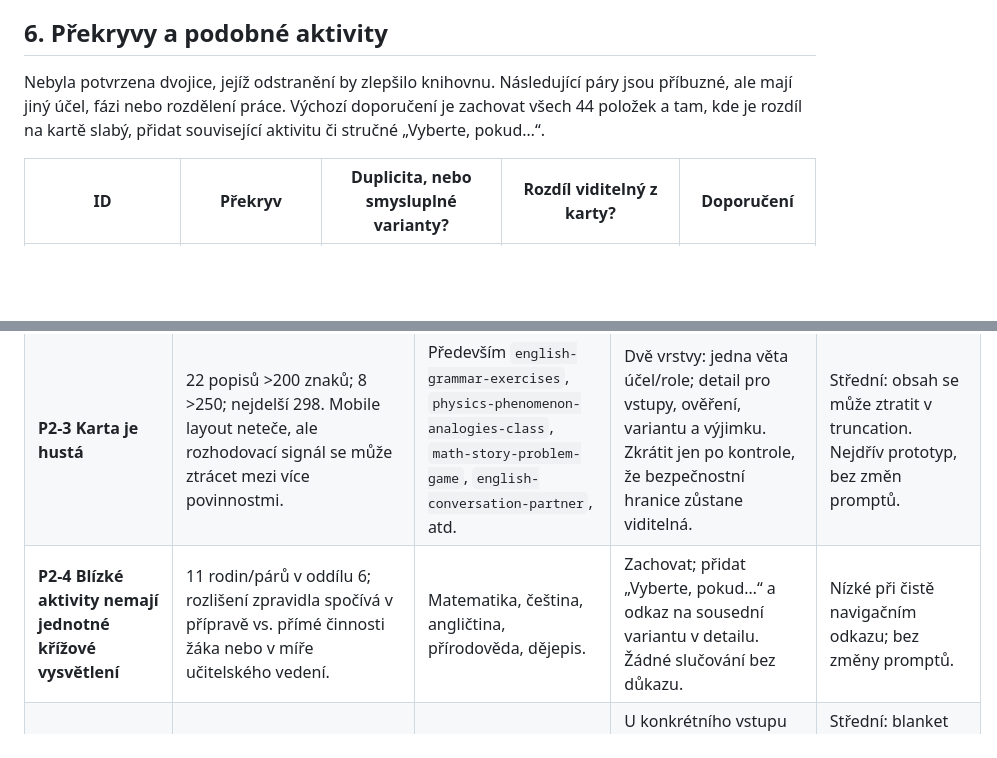
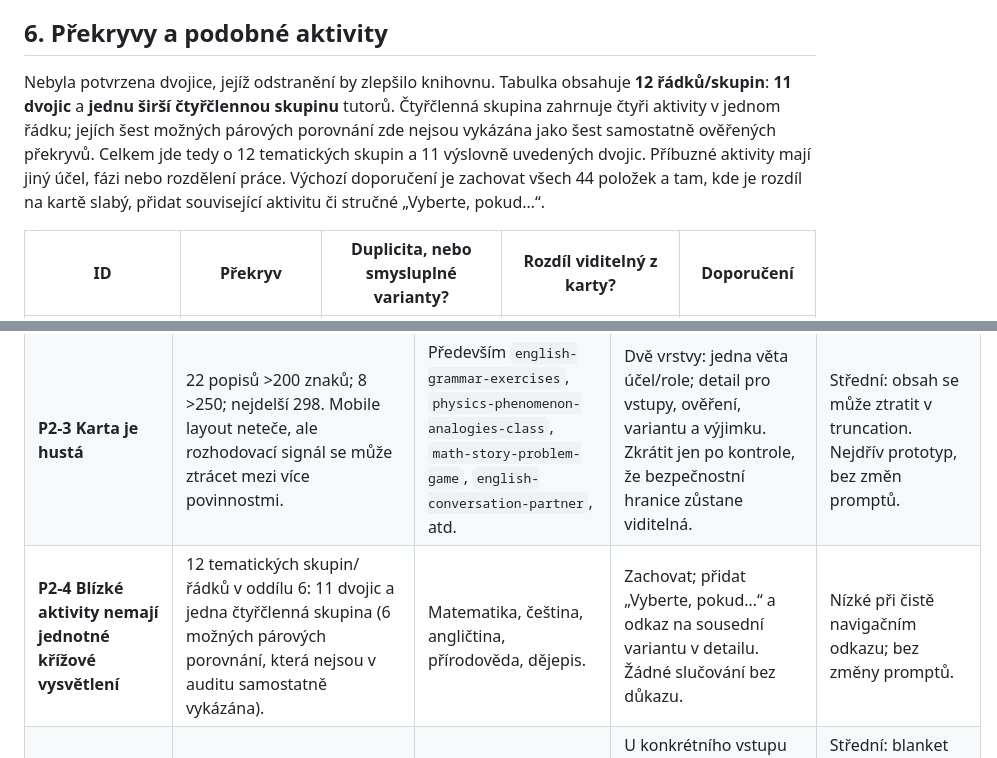
Before and after one commit to mulleroj/ai_ve_vyuce, a Markdown page: docs/zaverecny-audit-knihovny-aktivit-6c.md, 2 parts joined by grey strips. Rendered like a GitHub page; blank space fills up the shorter version.

Commit message:
docs: clarify related activity group counts

```diff
--- a/docs/zaverecny-audit-knihovny-aktivit-6c.md
+++ b/docs/zaverecny-audit-knihovny-aktivit-6c.md
@@ -148,7 +148,7 @@ Všech 44 promptů zmiňuje učitele, ale to neznamená, že je role AI operáto
 
 ## 6. Překryvy a podobné aktivity
 
-Nebyla potvrzena dvojice, jejíž odstranění by zlepšilo knihovnu. Následující páry jsou příbuzné, ale mají jiný účel, fázi nebo rozdělení práce. Výchozí doporučení je zachovat všech 44 položek a tam, kde je rozdíl na kartě slabý, přidat související aktivitu či stručné „Vyberte, pokud…“.
+Nebyla potvrzena dvojice, jejíž odstranění by zlepšilo knihovnu. Tabulka obsahuje **12 řádků/skupin**: **11 dvojic** a **jednu širší čtyřčlennou skupinu** tutorů. Čtyřčlenná skupina zahrnuje čtyři aktivity v jednom řádku; jejích šest možných párových porovnání zde nejsou vykázána jako šest samostatně ověřených překryvů. Celkem jde tedy o 12 tematických skupin a 11 výslovně uvedených dvojic. Příbuzné aktivity mají jiný účel, fázi nebo rozdělení práce. Výchozí doporučení je zachovat všech 44 položek a tam, kde je rozdíl na kartě slabý, přidat související aktivitu či stručné „Vyberte, pokud…“.
 
 | ID | Překryv | Duplicita, nebo smysluplné varianty? | Rozdíl viditelný z karty? | Doporučení |
 |---|---|---|---|---|
@@ -226,7 +226,7 @@ Pro všechny scénáře rozhraní před promptem ukazuje kopírování, ale žá
 | **P2-1 Význam statusů není vysvětlen** | 35 ready / 7 favorite / 2 recommended; jiný „14 recommended“ je kolekce. Učitel nezná kritérium, „Připraveno“ může slibovat kontrolu výstupu. | Karty všech stránek, hero, badge šablony. | Sjednotit dimenzi: např. „K dispozici“, „Redakční výběr“, „Pro začátek“ nebo legendu. Neoznačovat „oblíbené“ bez skutečných uživatelských dat. | Nízké; texty/status mapování. Promptů se netýká. |
 | **P2-2 Kontrast a dostupné jméno značky** | Axe serious: barevné štítky (katalog + čeština); `label-content-name-mismatch` na patičkové značce na všech šesti stránkách. | `css/style.css`, `css/subject-pages.css`, `aktivity.html` a pět předmětových stránek. | Upravit barvy na ověřený kontrast; sladit `aria-label` s viditelným názvem (nebo odstranit nadbytečný label). | Nízké; ověřit badge varianty ve světlém/tmavém stavu a hover/focus. Bez změny promptů. |
 | **P2-3 Karta je hustá** | 22 popisů >200 znaků; 8 >250; nejdelší 298. Mobile layout neteče, ale rozhodovací signál se může ztrácet mezi více povinnostmi. | Především `english-grammar-exercises`, `physics-phenomenon-analogies-class`, `math-story-problem-game`, `english-conversation-partner`, atd. | Dvě vrstvy: jedna věta účel/role; detail pro vstupy, ověření, variantu a výjimku. Zkrátit jen po kontrole, že bezpečnostní hranice zůstane viditelná. | Střední: obsah se může ztratit v truncation. Nejdřív prototyp, bez změn promptů. |
-| **P2-4 Blízké aktivity nemají jednotné křížové vysvětlení** | 11 rodin/párů v oddílu 6; rozlišení zpravidla spočívá v přípravě vs. přímé činnosti žáka nebo v míře učitelského vedení. | Matematika, čeština, angličtina, přírodověda, dějepis. | Zachovat; přidat „Vyberte, pokud…“ a odkaz na sousední variantu v detailu. Žádné slučování bez důkazu. | Nízké při čistě navigačním odkazu; bez změny promptů. |
+| **P2-4 Blízké aktivity nemají jednotné křížové vysvětlení** | 12 tematických skupin/řádků v oddílu 6: 11 dvojic a jedna čtyřčlenná skupina (6 možných párových porovnání, která nejsou v auditu samostatně vykázána). | Matematika, čeština, angličtina, přírodověda, dějepis. | Zachovat; přidat „Vyberte, pokud…“ a odkaz na sousední variantu v detailu. Žádné slučování bez důkazu. | Nízké při čistě navigačním odkazu; bez změny promptů. |
 | **P2-5 Schválení a ochrana dat jsou až v promptu** | 17/44 explicitně odkazuje na školní schválení; 25/44 zmiňuje osobní/identifikovatelná data; kontexty se liší. | Textové feedbacky, dialogové aktivity, práce se zdroji/data. | U konkrétního vstupu zobrazit jednu relevantní podmínku a bezpečnou alternativu; nesypat plošná varování do všech karet. | Střední: blanket text může falešně naznačit právní schválení. Bez změny promptů pro první UI návrh. |
 | **P2-6 Výběr „14 doporučených“ nemá kritérium pro nováčka** | K výběru patří i SŠ data/eseje a práce se zdroji/modely. Není doloženo, že byly vybírány podle snadnosti prvního použití. | Hero „14 doporučených“, `activities-main`. | Popsat redakční kritérium (např. nízký vstupní práh / připravená alternativa) nebo přejmenovat na tematický výběr. Ověřit u učitelů. | Nízké, pokud zůstane všech 14 a změní se jen vysvětlení. Bez promptů. |
 
```
